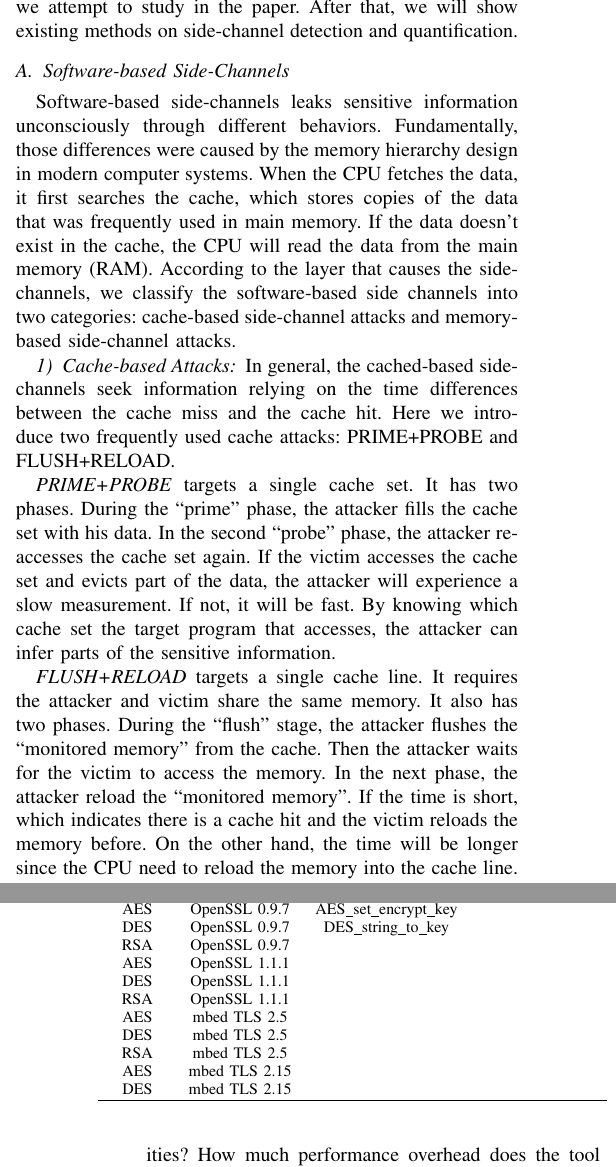
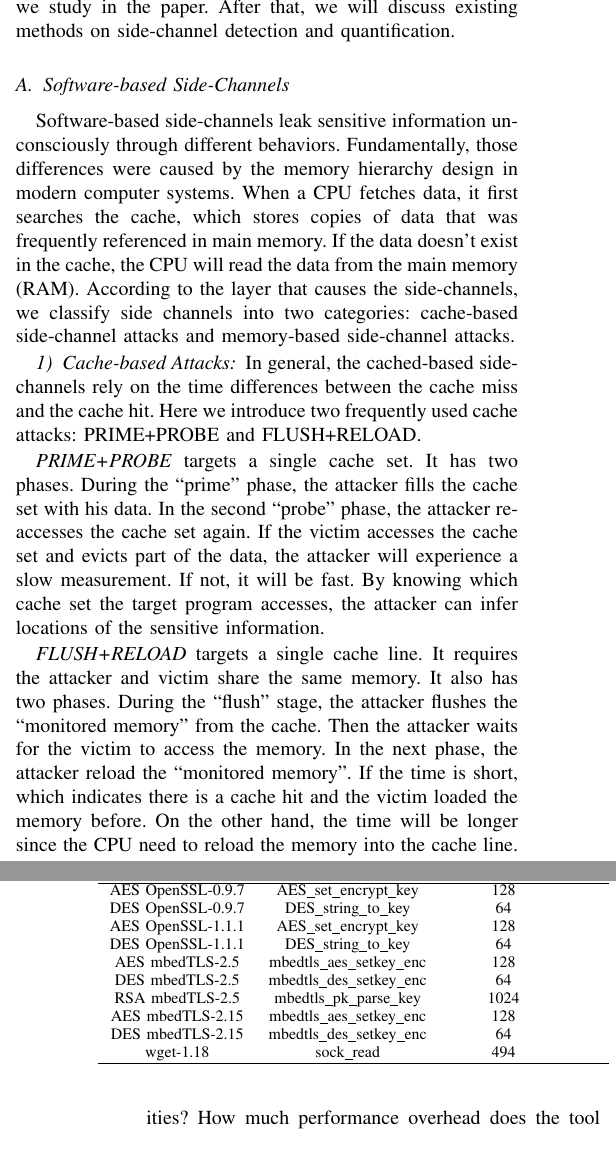
Before and after one commit to qinkunbao/QIF, a LaTeX paper (papers/SP2020_June_1/main.tex, which reads papers/SP2020_June_1/sections/background.tex, papers/SP2020_June_1/sections/evaluation.tex): two parts of the columns of pages 2 and 10 of 11, joined at a grey line, cut so that both start at the same text. Compiled offline with pdfLaTeX; a missing font is replaced by an installed copy or a similar font; a LaTeX package or settings file that is missing is left out.

Commit message:
update papers

```diff
--- a/papers/SP2020_June_1/sections/background.tex
+++ b/papers/SP2020_June_1/sections/background.tex
@@ -1,25 +1,25 @@
 \section{Background}
 In this section, we first present a basic introduction to the
-software-based side-channel attacks. Those attacks
-are what we attempt to study in the paper. After that, we
-will show existing methods on side-channel detection and quantification.
+software-based side-channel attacks. These attacks
+are what we study in the paper. After that, we
+will discuss existing methods on side-channel detection and quantification.
 
 \subsection{Software-based Side-Channels}
 Software-based side-channels % are information channels that can
-leaks sensitive information unconsciously through different
+leak sensitive information unconsciously through different
 behaviors. %when the program accesses different memory addresses.
 Fundamentally, those differences were caused by the memory hierarchy design
-in modern computer systems. When the CPU fetches the data, it first searches
-the cache, which stores copies of the data that was
-frequently used in main memory. If the data doesn't exist in the cache,
+in modern computer systems. When a CPU fetches data, it first searches
+the cache, which stores copies of data that was
+frequently referenced in main memory. If the data doesn't exist in the cache,
 the CPU will read the data from the main memory (RAM).
 According to the layer that causes the side-channels, we classify
-the software-based side channels into two categories:
+side channels into two categories:
 cache-based side-channel attacks and memory-based side-channel attacks.
 
 \subsubsection{Cache-based Attacks}
-In general, the cached-based side-channels seek
-information relying on the time differences between the cache miss
+In general, the cached-based side-channels rely on the time differences
+between the cache miss
 and the cache hit. Here we introduce two frequently used cache attacks:
 PRIME+PROBE and FLUSH+RELOAD.
 
@@ -29,7 +29,7 @@ In the second ``probe'' phase, the attacker re-accesses the cache set
 again. If the victim accesses the cache set and evicts part of
 the data, the attacker will experience a slow measurement. If not,
 it will be fast. By knowing which cache set the target
-program that accesses, the attacker can infer parts of
+program accesses, the attacker can infer locations of
 the sensitive information.
 
 \textit{FLUSH+RELOAD} targets a single cache line.
@@ -38,7 +38,7 @@ It also has two phases. During the ``flush'' stage, the attacker
 flushes the ``monitored memory'' from the cache. Then the attacker
 waits for the victim to access the memory. In the next phase, the
 attacker reload the ``monitored memory''. If the time is short, which
-indicates there is a cache hit and the victim reloads the memory before.
+indicates there is a cache hit and the victim loaded the memory before.
 On the other hand, the time will be longer since the CPU need to reload
 the memory into the cache line.
 
--- a/papers/SP2020_June_1/sections/evaluation.tex
+++ b/papers/SP2020_June_1/sections/evaluation.tex
@@ -1,20 +1,19 @@
 \section{Evaluation}
 
-\begin{table*}[t]
+\begin{table*}[h]
     \begin{tabular}{c c c c c c c c l}
     \hline
-    Program                   & Implementation                     & Start Function         & Key Size (bits)     & CF                    & DA                    & Total Leakage     & Number of Instructions & Process Time (s) \\ \hline
-    AES                       & OpenSSL 0.9.7                      & AES\_set\_encrypt\_key &                       &                       &                       &                       &                        &                  \\
-    DES                       & OpenSSL 0.9.7                      & DES\_string\_to\_key   &                       &                       &                       &                       &                        &                  \\
-    RSA                       & OpenSSL 0.9.7                      &                        &                       &                       &                       &                       &                        &                  \\
-    AES                       & OpenSSL 1.1.1                      &                        &                       &                       &                       &                       &                        &                  \\
-    DES                       & OpenSSL 1.1.1                      &                        &                       &                       &                       &                       &                        &                  \\
-    RSA                       & OpenSSL 1.1.1                      &                        &                       &                       &                       &                       &                        &                  \\
-    AES                       & mbed TLS 2.5                       &                        &                       &                       &                       &                       &                        &                  \\
-    DES                       & mbed TLS 2.5                       &                        &                       &                       &                       &                       &                        &                  \\
-    RSA                       & mbed TLS 2.5                       &                        &                       &                       &                       &                       &                        &                  \\
-    AES                       & mbed TLS 2.15                      &                        &                       &                       &                       &                       &                        &                  \\
-    DES                       & mbed TLS 2.15                      &                        &                       &                       &                       &                       &                        &                  \\
+    Program                & Start Function             & Input Size (bits)   & CF   & DA     & Maximum Leakage (bits)& Number of Instructions & Process Time (s) \\ \hline
+    AES OpenSSL-0.9.7      & AES\_set\_encrypt\_key     &     128             &      &        &                       &                        &                  \\
+    DES OpenSSL-0.9.7      & DES\_string\_to\_key       &     64              &      &        &                       &                        &                  \\
+    AES OpenSSL-1.1.1      & AES\_set\_encrypt\_key     &     128             &      &        &                       &                        &                  \\
+    DES OpenSSL-1.1.1      & DES\_string\_to\_key       &     64              &      &        &                       &                        &                  \\
+    AES mbedTLS-2.5        & mbedtls\_aes\_setkey\_enc	&     128             &      &        &                       &                        &                  \\
+    DES mbedTLS-2.5        & mbedtls\_des\_setkey\_enc  &     64              &      &        &                       &                        &                  \\
+    RSA mbedTLS-2.5        & mbedtls\_pk\_parse\_key    &     1024            &      &        &                       &                        &                  \\
+    AES mbedTLS-2.15       & mbedtls\_aes\_setkey\_enc  &     128             &      &        &                       &                        &                  \\
+    DES mbedTLS-2.15       & mbedtls\_des\_setkey\_enc  &     64              &      &        &                       &                        &                  \\
+    wget-1.18              & sock\_read                 &     494             &      &        &                       &                        &                   \\
     \hline
     \end{tabular}
 \end{table*}
```
Also changed, not shown: papers/SP2020_June_1/sections/evaluation.tex (4 more changed lines).
